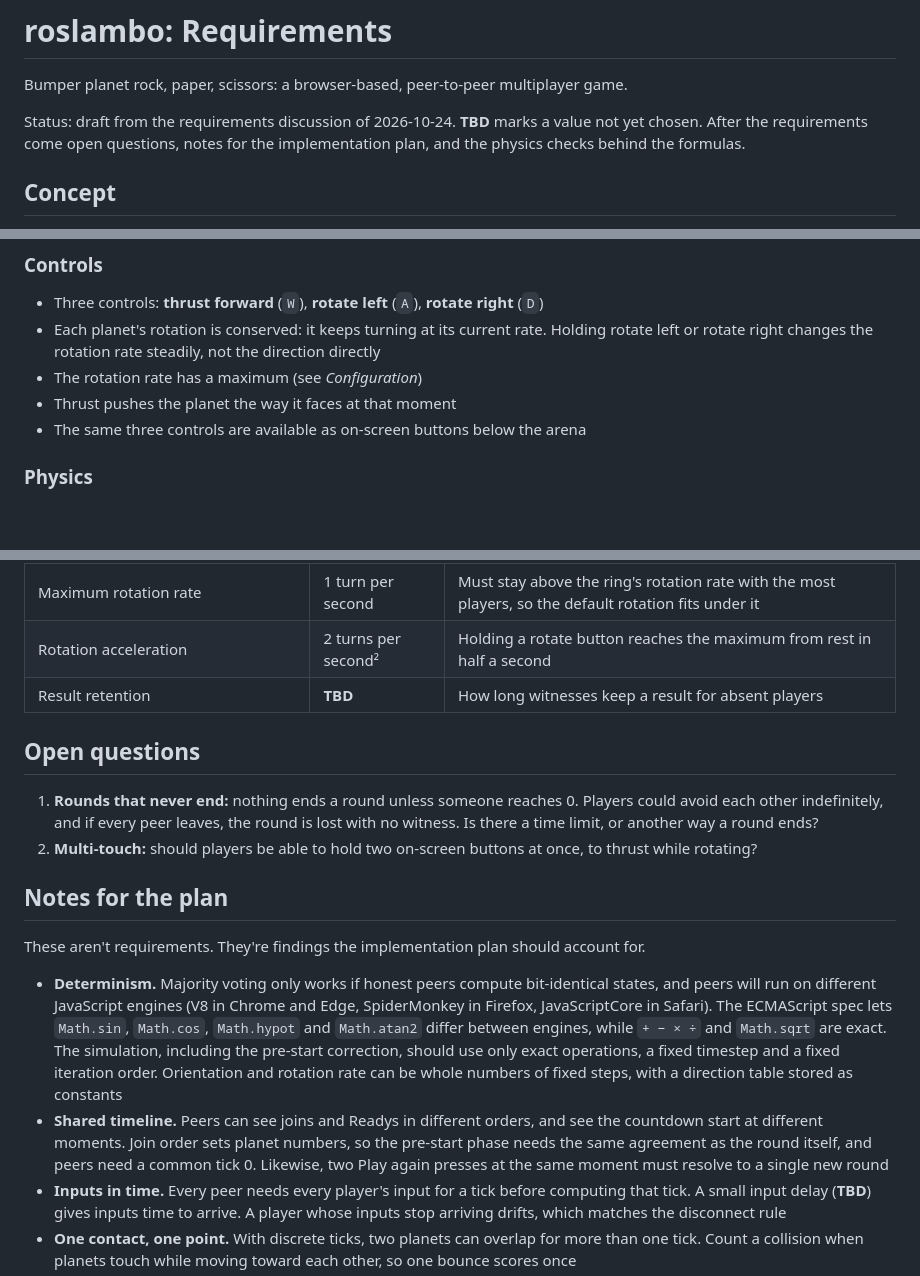
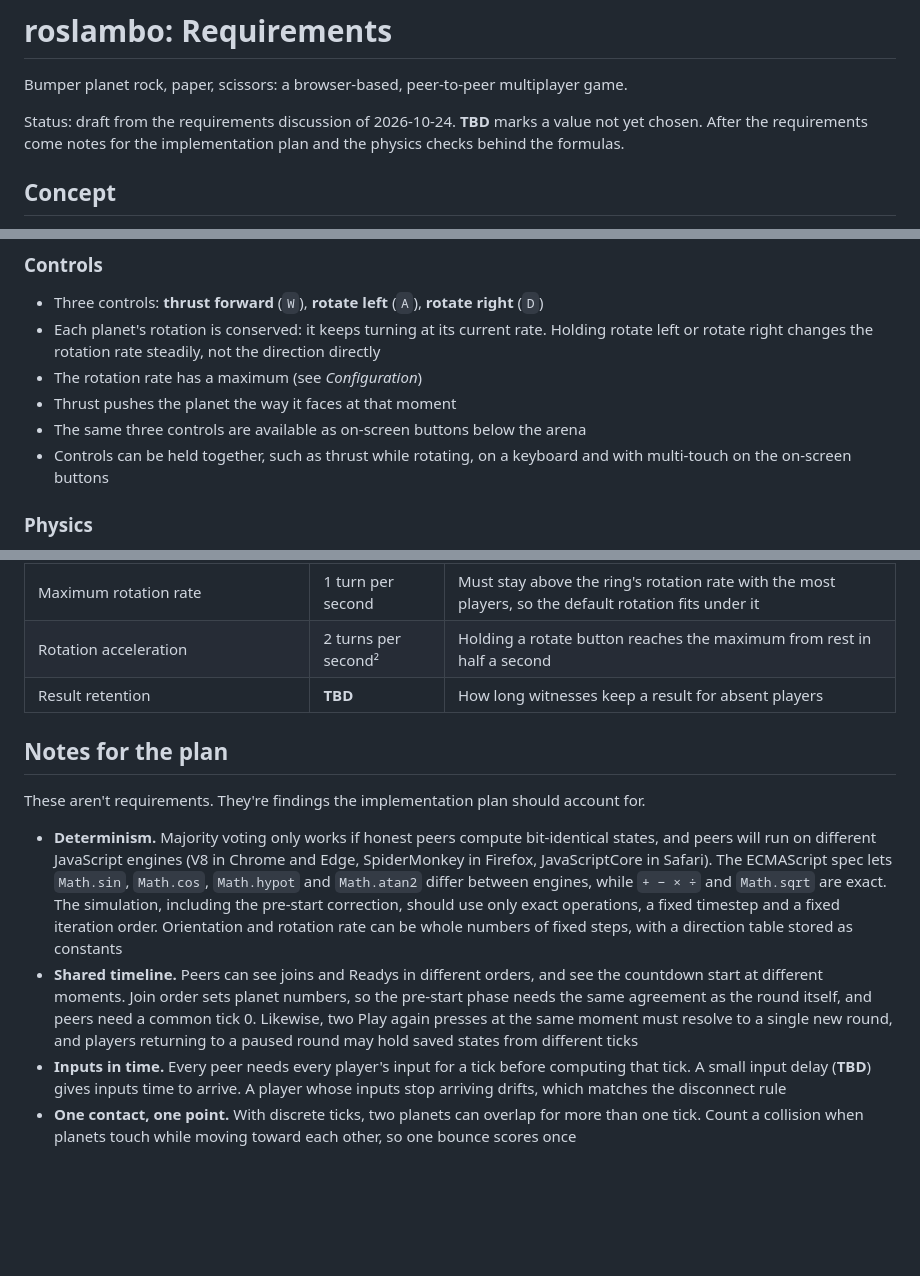
Before and after one commit to gargantis/roslambo, a Markdown page: REQUIREMENTS.md, 3 parts joined by grey strips. GitHub-like rendering; blank space fills up the shorter version.

Commit message:
Settle round endings and multi-touch controls
Rounds have no time limit and end only when a player reaches 0. Each
browser saves the latest state of its rounds, so a round that every
peer left pauses and resumes when a player returns. Controls can be
held together, including with multi-touch on the on-screen buttons.

Co-Authored-By: Claude Opus 5.5 <noreply@anthropic.com>

```diff
--- a/REQUIREMENTS.md
+++ b/REQUIREMENTS.md
@@ -2,7 +2,7 @@
 
 Bumper planet rock, paper, scissors: a browser-based, peer-to-peer multiplayer game.
 
-Status: draft from the requirements discussion of 2026-10-24. **TBD** marks a value not yet chosen. After the requirements come open questions, notes for the implementation plan, and the physics checks behind the formulas.
+Status: draft from the requirements discussion of 2026-10-24. **TBD** marks a value not yet chosen. After the requirements come notes for the implementation plan and the physics checks behind the formulas.
 
 ## Concept
 
@@ -44,6 +44,7 @@ Status: draft from the requirements discussion of 2026-10-24. **TBD** marks a va
 - The rotation rate has a maximum (see *Configuration*)
 - Thrust pushes the planet the way it faces at that moment
 - The same three controls are available as on-screen buttons below the arena
+- Controls can be held together, such as thrust while rotating, on a keyboard and with multi-touch on the on-screen buttons
 
 ### Physics
 
@@ -248,17 +252,12 @@ Every setting should be easy to change.
 | Rotation acceleration | 2 turns per second² | Holding a rotate button reaches the maximum from rest in half a second |
 | Result retention | **TBD** | How long witnesses keep a result for absent players |
 
-## Open questions
-
-1. **Rounds that never end:** nothing ends a round unless someone reaches 0. Players could avoid each other indefinitely, and if every peer leaves, the round is lost with no witness. Is there a time limit, or another way a round ends?
-2. **Multi-touch:** should players be able to hold two on-screen buttons at once, to thrust while rotating?
-
 ## Notes for the plan
 
 These aren't requirements. They're findings the implementation plan should account for.
 
 - **Determinism.** Majority voting only works if honest peers compute bit-identical states, and peers will run on different JavaScript engines (V8 in Chrome and Edge, SpiderMonkey in Firefox, JavaScriptCore in Safari). The ECMAScript spec lets `Math.sin`, `Math.cos`, `Math.hypot` and `Math.atan2` differ between engines, while `+ − × ÷` and `Math.sqrt` are exact. The simulation, including the pre-start correction, should use only exact operations, a fixed timestep and a fixed iteration order. Orientation and rotation rate can be whole numbers of fixed steps, with a direction table stored as constants
-- **Shared timeline.** Peers can see joins and Readys in different orders, and see the countdown start at different moments. Join order sets planet numbers, so the pre-start phase needs the same agreement as the round itself, and peers need a common tick 0. Likewise, two Play again presses at the same moment must resolve to a single new round
+- **Shared timeline.** Peers can see joins and Readys in different orders, and see the countdown start at different moments. Join order sets planet numbers, so the pre-start phase needs the same agreement as the round itself, and peers need a common tick 0. Likewise, two Play again presses at the same moment must resolve to a single new round, and players returning to a paused round may hold saved states from different ticks
 - **Inputs in time.** Every peer needs every player's input for a tick before computing that tick. A small input delay (**TBD**) gives inputs time to arrive. A player whose inputs stop arriving drifts, which matches the disconnect rule
 - **One contact, one point.** With discrete ticks, two planets can overlap for more than one tick. Count a collision when planets touch while moving toward each other, so one bounce scores once
 - **Traffic.** Sending the full state from every player to every peer each tick grows with players × peers. Voting needs only a hash of the state. Only peers that disagree with the majority, and spectators joining mid-round, need the full state
```
Also changed, not shown: other parts of REQUIREMENTS.md (+3 -0 lines).
